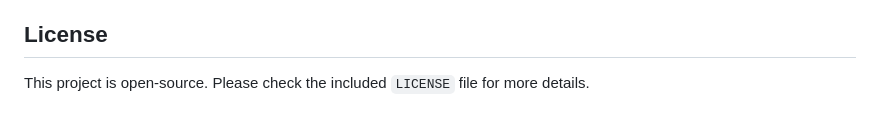
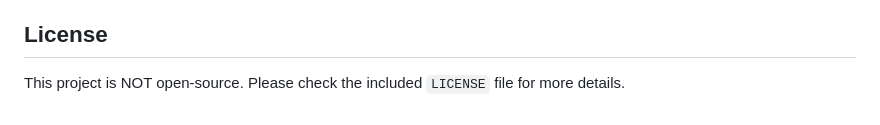
Before and after one commit to xensenx/ProChats, a Markdown page: README.md, the part around the change. GitHub-like rendering.

Commit message:
Update project license status to NOT open-source

```diff
--- a/README.md
+++ b/README.md
@@ -57,4 +57,4 @@ You need to configure the following environment variables on your hosting provid
 
 ## License
 
-This project is open-source. Please check the included `LICENSE` file for more details.
+This project is NOT open-source. Please check the included `LICENSE` file for more details.
```
